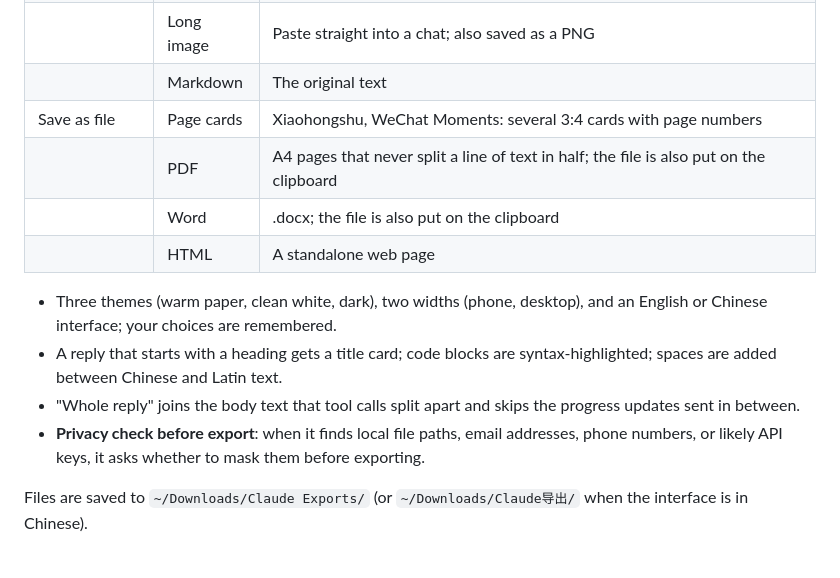
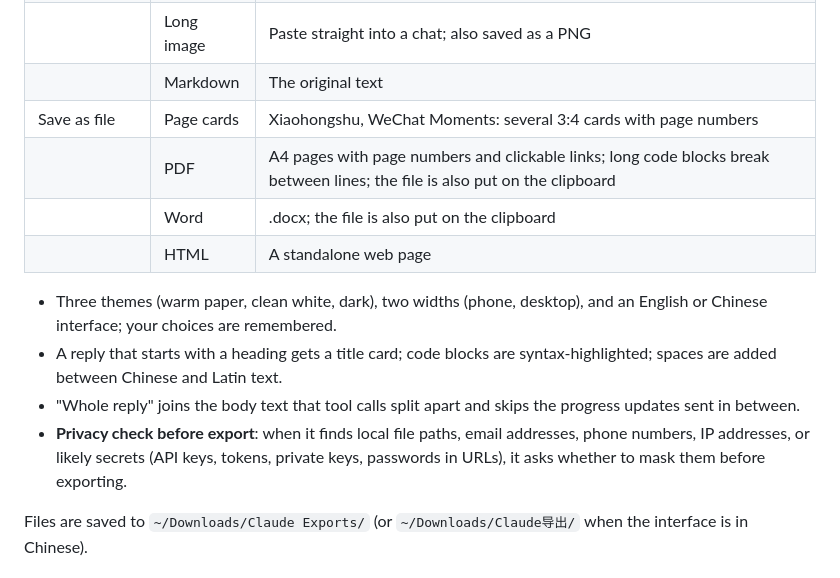
Before and after one commit to junjunup/claude-reply-export, a Markdown page: README.en.md, the part around one of its changes. Drawn GitHub-style.

```diff
--- a/README.en.md
+++ b/README.en.md
@@ -13,14 +18,14 @@ Adds an "⤓ Export" button under each reply in Claude Code that turns the reply
 | | Long image | Paste straight into a chat; also saved as a PNG |
 | | Markdown | The original text |
 | Save as file | Page cards | Xiaohongshu, WeChat Moments: several 3:4 cards with page numbers |
-| | PDF | A4 pages that never split a line of text in half; the file is also put on the clipboard |
+| | PDF | A4 pages with page numbers and clickable links; long code blocks break between lines; the file is also put on the clipboard |
 | | Word | .docx; the file is also put on the clipboard |
 | | HTML | A standalone web page |
 
 - Three themes (warm paper, clean white, dark), two widths (phone, desktop), and an English or Chinese interface; your choices are remembered.
 - A reply that starts with a heading gets a title card; code blocks are syntax-highlighted; spaces are added between Chinese and Latin text.
 - "Whole reply" joins the body text that tool calls split apart and skips the progress updates sent in between.
-- **Privacy check before export**: when it finds local file paths, email addresses, phone numbers, or likely API keys, it asks whether to mask them before exporting.
+- **Privacy check before export**: when it finds local file paths, email addresses, phone numbers, IP addresses, or likely secrets (API keys, tokens, private keys, passwords in URLs), it asks whether to mask them before exporting.
 
 Files are saved to `~/Downloads/Claude Exports/` (or `~/Downloads/Claude导出/` when the interface is in Chinese).
 
```
Also changed, not shown: other parts of README.en.md (+16 -0 lines), CHANGELOG.md (added, +24 -0 lines), README.md (+18 -2 lines), docs/demo-card.png (added), docs/demo-long.png (added), 12 other files.
